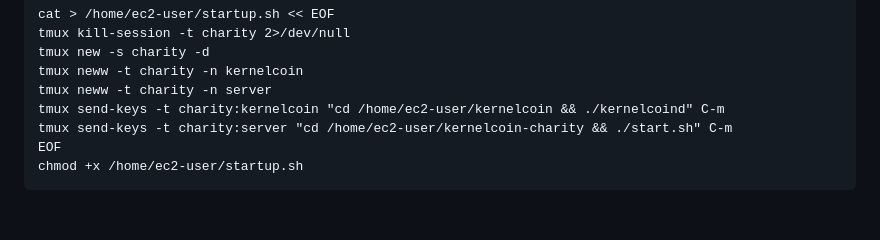
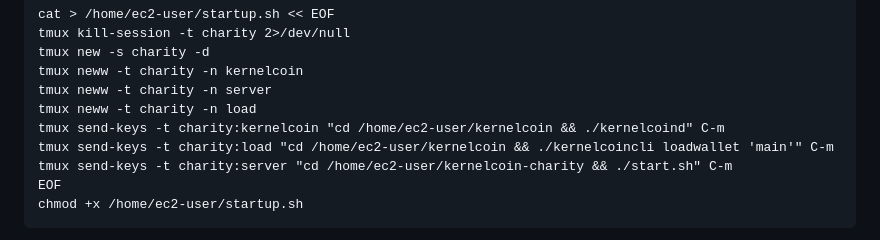
Before and after one commit to kernelcoinproject/kernelcoin-charity, a Markdown page: README.md, the part around the change. Rendered like a GitHub page; blank space fills up the shorter version.

```diff
--- a/README.md
+++ b/README.md
@@ -138,7 +138,9 @@ tmux kill-session -t charity 2>/dev/null
 tmux new -s charity -d
 tmux neww -t charity -n kernelcoin
 tmux neww -t charity -n server
+tmux neww -t charity -n load
 tmux send-keys -t charity:kernelcoin "cd /home/ec2-user/kernelcoin && ./kernelcoind" C-m
+tmux send-keys -t charity:load "cd /home/ec2-user/kernelcoin && ./kernelcoincli loadwallet 'main'" C-m
 tmux send-keys -t charity:server "cd /home/ec2-user/kernelcoin-charity && ./start.sh" C-m
 EOF
 chmod +x /home/ec2-user/startup.sh
```
